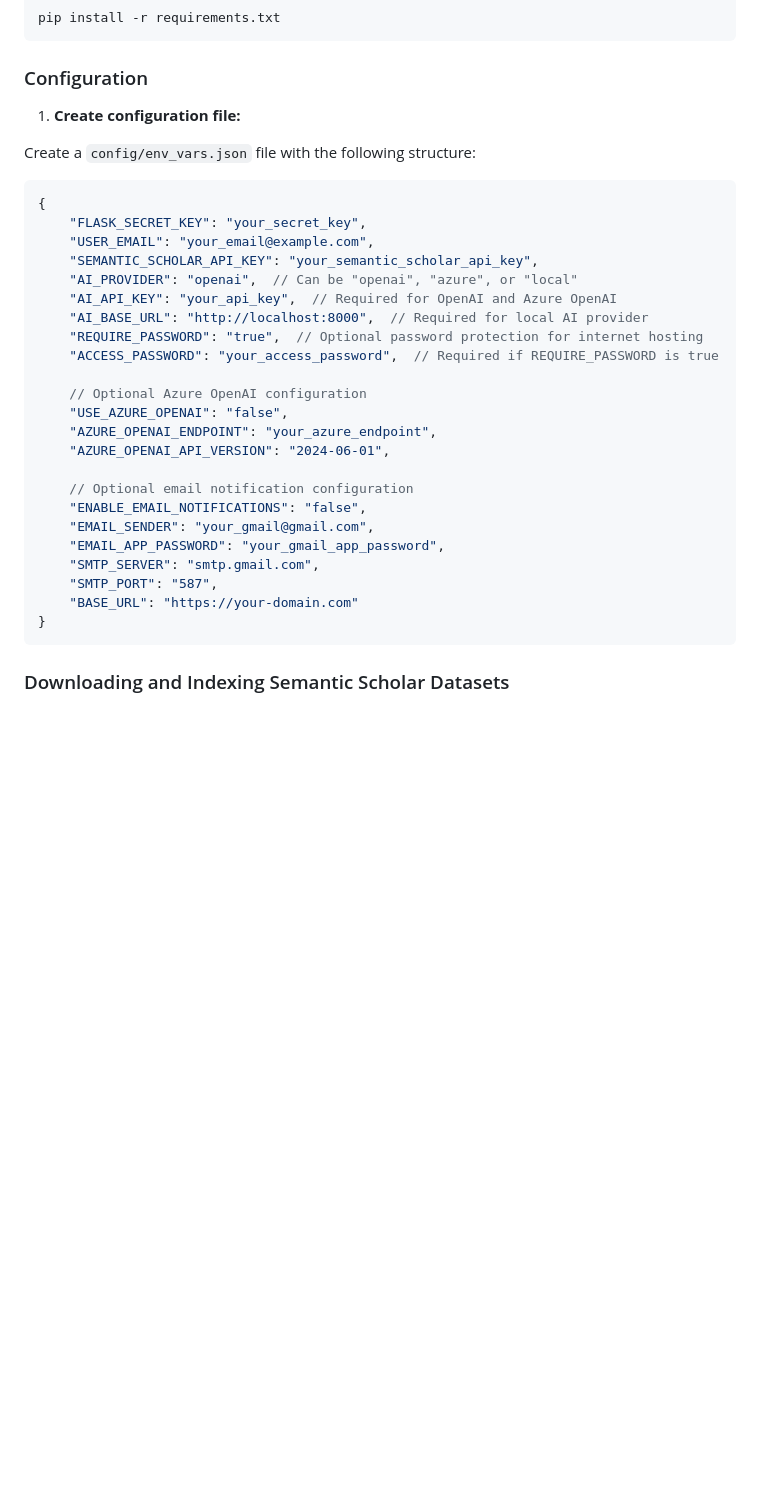
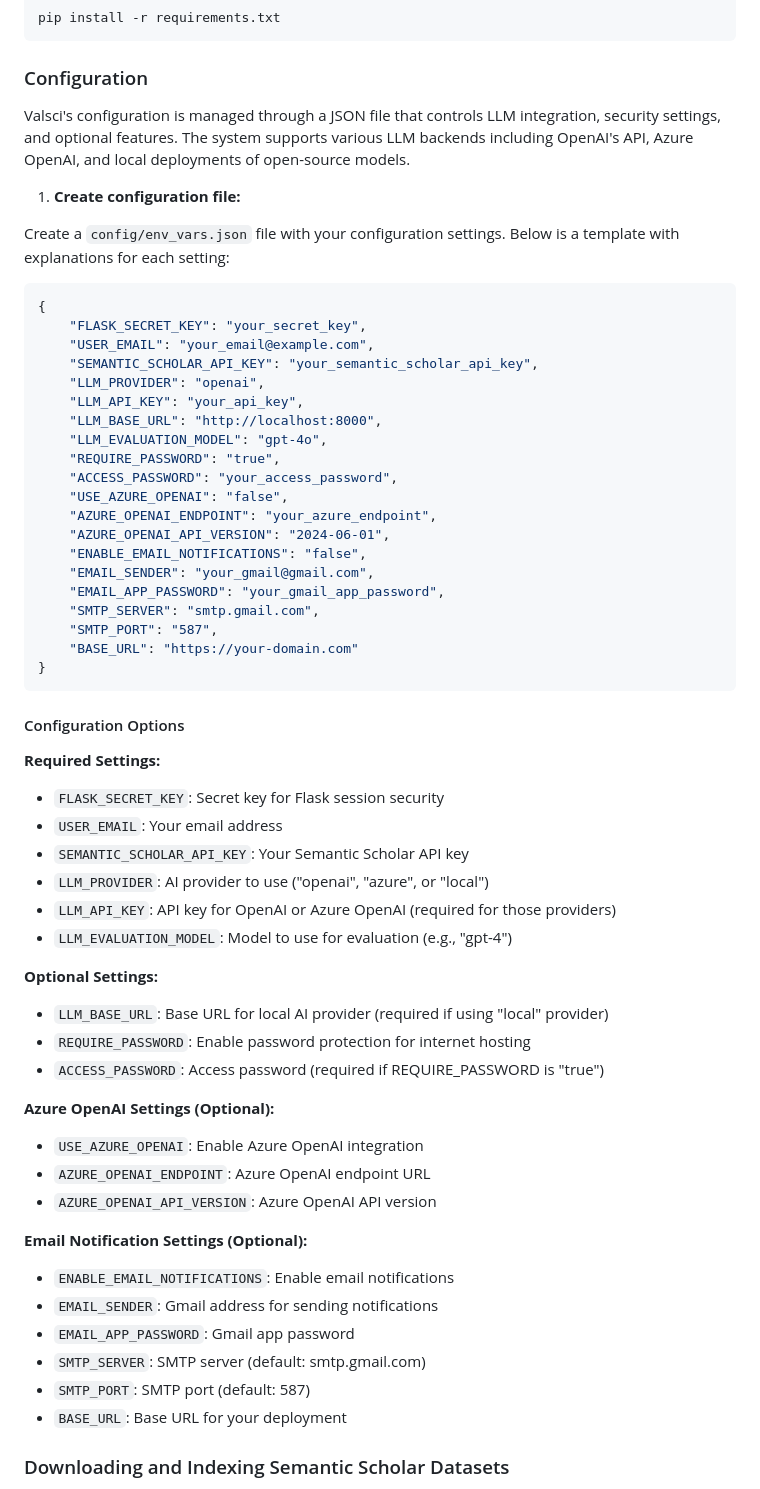
Before and after one commit to bricee98/Valsci, a Markdown page: README.md, the part around the change printed below. GitHub-like rendering; blank space fills up the shorter version.

````diff
--- a/README.md
+++ b/README.md
@@ -38,27 +59,26 @@ pip install -r requirements.txt
 
 ### Configuration
 
+Valsci's configuration is managed through a JSON file that controls LLM integration, security settings, and optional features. The system supports various LLM backends including OpenAI's API, Azure OpenAI, and local deployments of open-source models.
+
 1. **Create configuration file:**
 
-Create a `config/env_vars.json` file with the following structure:
+Create a `config/env_vars.json` file with your configuration settings. Below is a template with explanations for each setting:
 
 ```json
 {
     "FLASK_SECRET_KEY": "your_secret_key",
     "USER_EMAIL": "your_email@example.com",
     "SEMANTIC_SCHOLAR_API_KEY": "your_semantic_scholar_api_key",
-    "AI_PROVIDER": "openai",  // Can be "openai", "azure", or "local"
-    "AI_API_KEY": "your_api_key",  // Required for OpenAI and Azure OpenAI
-    "AI_BASE_URL": "http://localhost:8000",  // Required for local AI provider
-    "REQUIRE_PASSWORD": "true",  // Optional password protection for internet hosting
-    "ACCESS_PASSWORD": "your_access_password",  // Required if REQUIRE_PASSWORD is true
-
-    // Optional Azure OpenAI configuration
+    "LLM_PROVIDER": "openai",
+    "LLM_API_KEY": "your_api_key",
+    "LLM_BASE_URL": "http://localhost:8000",
+    "LLM_EVALUATION_MODEL": "gpt-4o",
+    "REQUIRE_PASSWORD": "true",
+    "ACCESS_PASSWORD": "your_access_password",
     "USE_AZURE_OPENAI": "false",
     "AZURE_OPENAI_ENDPOINT": "your_azure_endpoint",
     "AZURE_OPENAI_API_VERSION": "2024-06-01",
-
-    // Optional email notification configuration
     "ENABLE_EMAIL_NOTIFICATIONS": "false",
     "EMAIL_SENDER": "your_gmail@gmail.com",
     "EMAIL_APP_PASSWORD": "your_gmail_app_password",
@@ -67,6 +87,34 @@ Create a `config/env_vars.json` file with the following structure:
     "BASE_URL": "https://your-domain.com"
 }
 ```
+
+#### Configuration Options
+
+**Required Settings:**
+- `FLASK_SECRET_KEY`: Secret key for Flask session security
+- `USER_EMAIL`: Your email address
+- `SEMANTIC_SCHOLAR_API_KEY`: Your Semantic Scholar API key
+- `LLM_PROVIDER`: AI provider to use ("openai", "azure", or "local")
+- `LLM_API_KEY`: API key for OpenAI or Azure OpenAI (required for those providers)
+- `LLM_EVALUATION_MODEL`: Model to use for evaluation (e.g., "gpt-4")
+
+**Optional Settings:**
+- `LLM_BASE_URL`: Base URL for local AI provider (required if using "local" provider)
+- `REQUIRE_PASSWORD`: Enable password protection for internet hosting
+- `ACCESS_PASSWORD`: Access password (required if REQUIRE_PASSWORD is "true")
+
+**Azure OpenAI Settings (Optional):**
+- `USE_AZURE_OPENAI`: Enable Azure OpenAI integration
+- `AZURE_OPENAI_ENDPOINT`: Azure OpenAI endpoint URL
+- `AZURE_OPENAI_API_VERSION`: Azure OpenAI API version
+
+**Email Notification Settings (Optional):**
+- `ENABLE_EMAIL_NOTIFICATIONS`: Enable email notifications
+- `EMAIL_SENDER`: Gmail address for sending notifications
+- `EMAIL_APP_PASSWORD`: Gmail app password
+- `SMTP_SERVER`: SMTP server (default: smtp.gmail.com)
+- `SMTP_PORT`: SMTP port (default: 587)
+- `BASE_URL`: Base URL for your deployment
 
 ### Downloading and Indexing Semantic Scholar Datasets
 
````
Also changed, not shown: other parts of README.md (+40 -10 lines).
